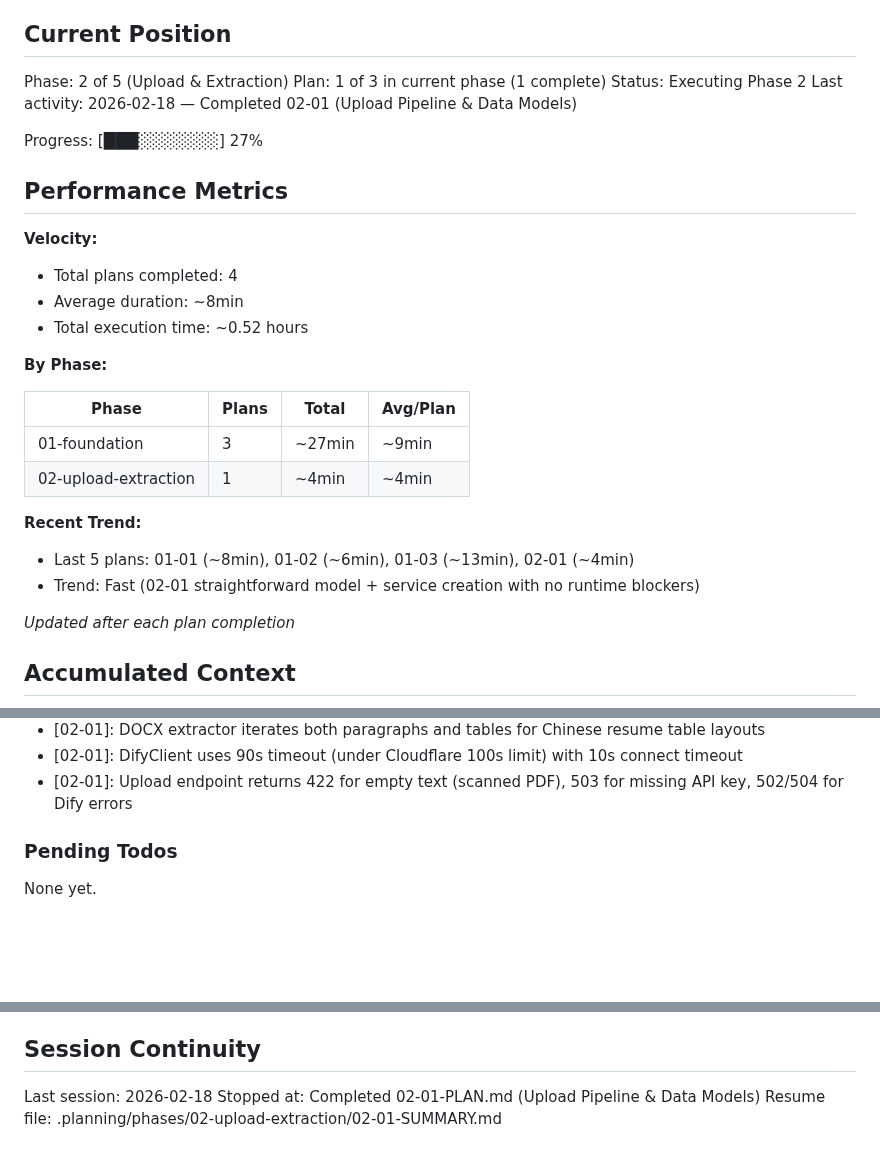
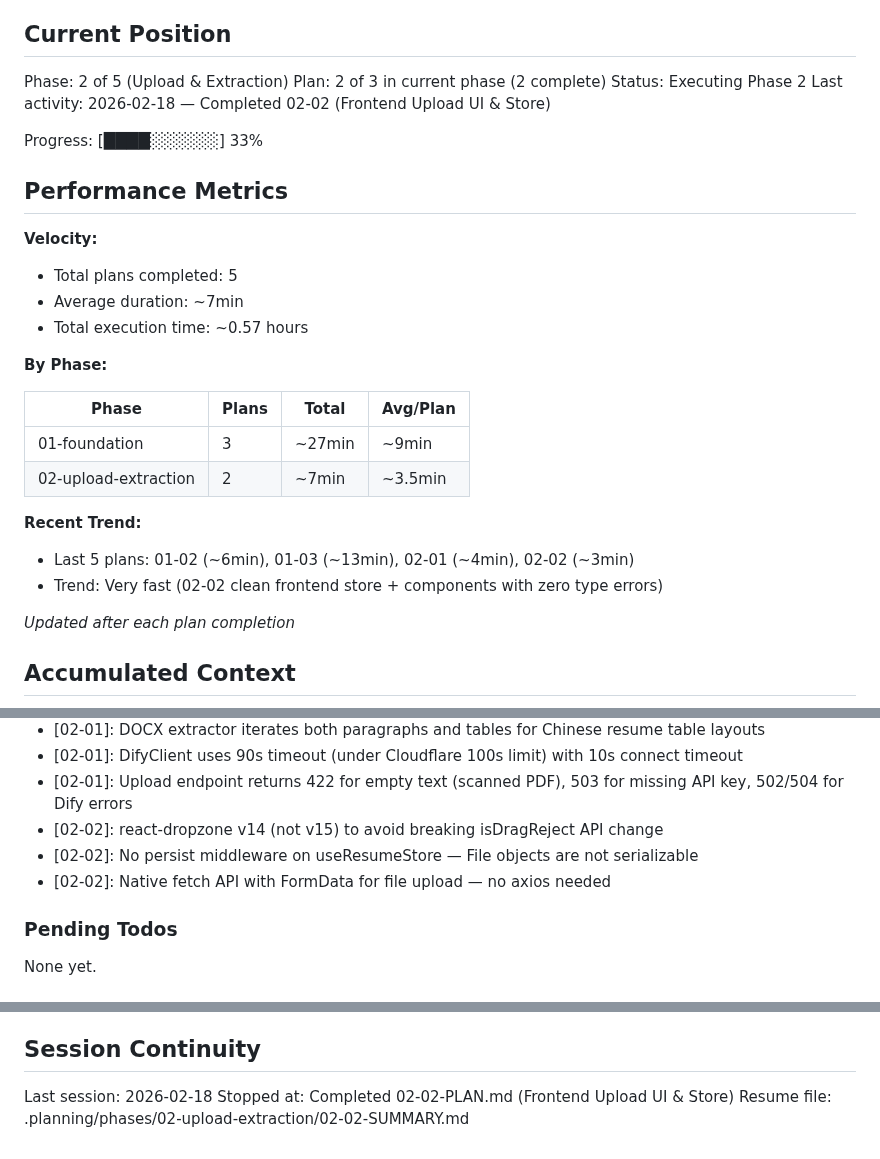
Before and after one commit to meltingBlue3/ai-resume-localizer, a Markdown page: .planning/STATE.md, 3 parts joined by grey strips. Rendered like a GitHub page; blank space fills up the shorter version.

Commit message:
docs(02-02): complete Frontend Upload UI & Store plan
- SUMMARY.md with task commits, decisions, and self-check
- STATE.md updated: plan 2/3, progress 33%, session continuity

Co-authored-by: Cursor <cursoragent@cursor.com>

```diff
--- a/.planning/STATE.md
+++ b/.planning/STATE.md
@@ -10,29 +10,29 @@ See: .planning/PROJECT.md (updated 2026-02-18)
 ## Current Position
 
 Phase: 2 of 5 (Upload & Extraction)
-Plan: 1 of 3 in current phase (1 complete)
+Plan: 2 of 3 in current phase (2 complete)
 Status: Executing Phase 2
-Last activity: 2026-02-18 — Completed 02-01 (Upload Pipeline & Data Models)
+Last activity: 2026-02-18 — Completed 02-02 (Frontend Upload UI & Store)
 
-Progress: [███░░░░░░░] 27%
+Progress: [████░░░░░░] 33%
 
 ## Performance Metrics
 
 **Velocity:**
-- Total plans completed: 4
-- Average duration: ~8min
-- Total execution time: ~0.52 hours
+- Total plans completed: 5
+- Average duration: ~7min
+- Total execution time: ~0.57 hours
 
 **By Phase:**
 
 | Phase | Plans | Total | Avg/Plan |
 |-------|-------|-------|----------|
 | 01-foundation | 3 | ~27min | ~9min |
-| 02-upload-extraction | 1 | ~4min | ~4min |
+| 02-upload-extraction | 2 | ~7min | ~3.5min |
 
 **Recent Trend:**
-- Last 5 plans: 01-01 (~8min), 01-02 (~6min), 01-03 (~13min), 02-01 (~4min)
-- Trend: Fast (02-01 straightforward model + service creation with no runtime blockers)
+- Last 5 plans: 01-02 (~6min), 01-03 (~13min), 02-01 (~4min), 02-02 (~3min)
+- Trend: Very fast (02-02 clean frontend store + components with zero type errors)
 
 *Updated after each plan completion*
 
@@ -60,6 +60,9 @@ Recent decisions affecting current work:
 - [02-01]: DOCX extractor iterates both paragraphs and tables for Chinese resume table layouts
 - [02-01]: DifyClient uses 90s timeout (under Cloudflare 100s limit) with 10s connect timeout
 - [02-01]: Upload endpoint returns 422 for empty text (scanned PDF), 503 for missing API key, 502/504 for Dify errors
+- [02-02]: react-dropzone v14 (not v15) to avoid breaking isDragReject API change
+- [02-02]: No persist middleware on useResumeStore — File objects are not serializable
+- [02-02]: Native fetch API with FormData for file upload — no axios needed
 
 ### Pending Todos
 
@@ -75,5 +78,5 @@ None yet.
 ## Session Continuity
 
 Last session: 2026-02-18
-Stopped at: Completed 02-01-PLAN.md (Upload Pipeline & Data Models)
-Resume file: .planning/phases/02-upload-extraction/02-01-SUMMARY.md
+Stopped at: Completed 02-02-PLAN.md (Frontend Upload UI & Store)
+Resume file: .planning/phases/02-upload-extraction/02-02-SUMMARY.md
```
Also changed, not shown: 1 other file.
